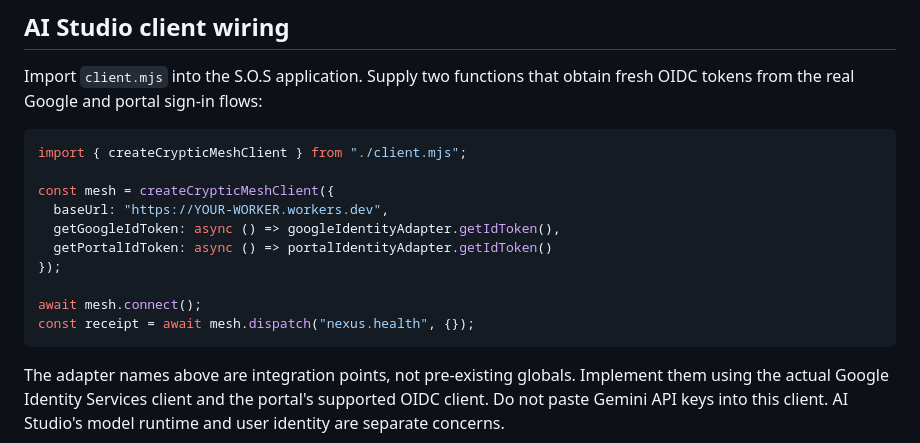
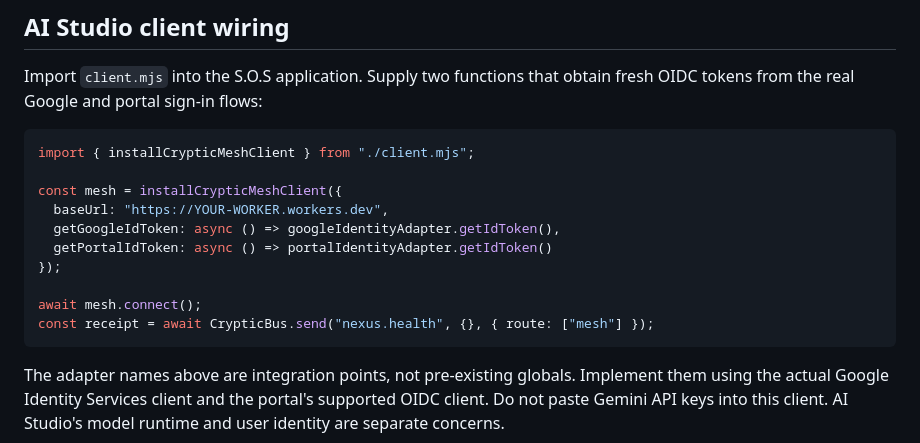
Before and after one commit to machackabook/Cryptic, a Markdown page: integrations/sos-mesh/README.md, the part around the change. Rendered like a GitHub page.

Commit message:
Align S.O.S setup example with installed CrypticBus mesh adapter

````diff
--- a/integrations/sos-mesh/README.md
+++ b/integrations/sos-mesh/README.md
@@ -94,16 +94,16 @@ Keep the agent secret in the host secret store or a mode-600 environment file. T
 Import `client.mjs` into the S.O.S application. Supply two functions that obtain fresh OIDC tokens from the real Google and portal sign-in flows:
 
 ```js
-import { createCrypticMeshClient } from "./client.mjs";
+import { installCrypticMeshClient } from "./client.mjs";
 
-const mesh = createCrypticMeshClient({
+const mesh = installCrypticMeshClient({
   baseUrl: "https://YOUR-WORKER.workers.dev",
   getGoogleIdToken: async () => googleIdentityAdapter.getIdToken(),
   getPortalIdToken: async () => portalIdentityAdapter.getIdToken()
 });
 
 await mesh.connect();
-const receipt = await mesh.dispatch("nexus.health", {});
+const receipt = await CrypticBus.send("nexus.health", {}, { route: ["mesh"] });
 ```
 
 The adapter names above are integration points, not pre-existing globals. Implement them using the actual Google Identity Services client and the portal's supported OIDC client. Do not paste Gemini API keys into this client. AI Studio's model runtime and user identity are separate concerns.
````
